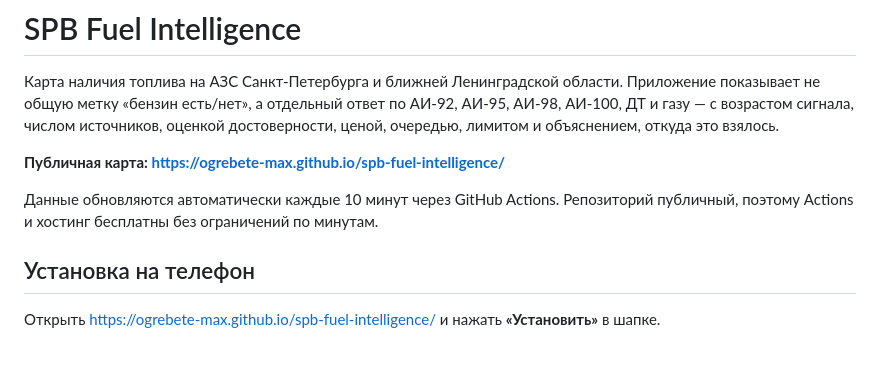
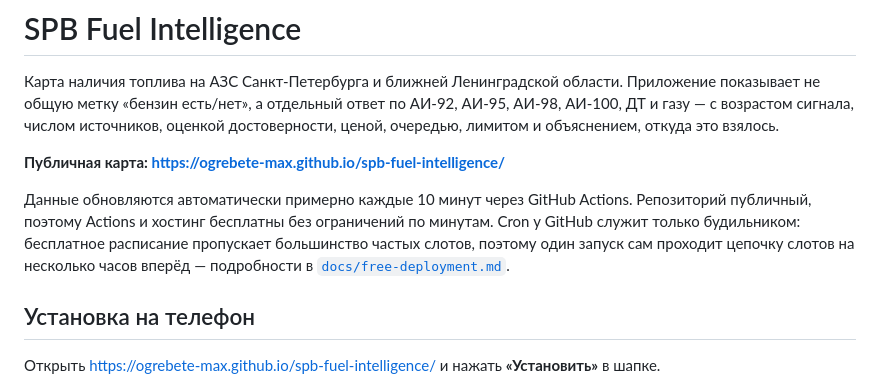
Before and after one commit to ogrebete-max/spb-fuel-intelligence, a Markdown page: README.md, the part around the change. Rendered like a GitHub page; blank space fills up the shorter version.

Commit message:
Document why the cron is only a wake-up
Co-Authored-By: Claude Opus 5 <noreply@anthropic.com>

```diff
--- a/README.md
+++ b/README.md
@@ -4,7 +4,7 @@
 
 **Публичная карта: <https://ogrebete-max.github.io/spb-fuel-intelligence/>**
 
-Данные обновляются автоматически каждые 10 минут через GitHub Actions. Репозиторий публичный, поэтому Actions и хостинг бесплатны без ограничений по минутам.
+Данные обновляются автоматически примерно каждые 10 минут через GitHub Actions. Репозиторий публичный, поэтому Actions и хостинг бесплатны без ограничений по минутам. Cron у GitHub служит только будильником: бесплатное расписание пропускает большинство частых слотов, поэтому один запуск сам проходит цепочку слотов на несколько часов вперёд — подробности в [`docs/free-deployment.md`](docs/free-deployment.md).
 
 ## Установка на телефон
 
```
Also changed, not shown: docs/free-deployment.md (+10 -4 lines), docs/mvp-status.md (+1 -1 lines).
